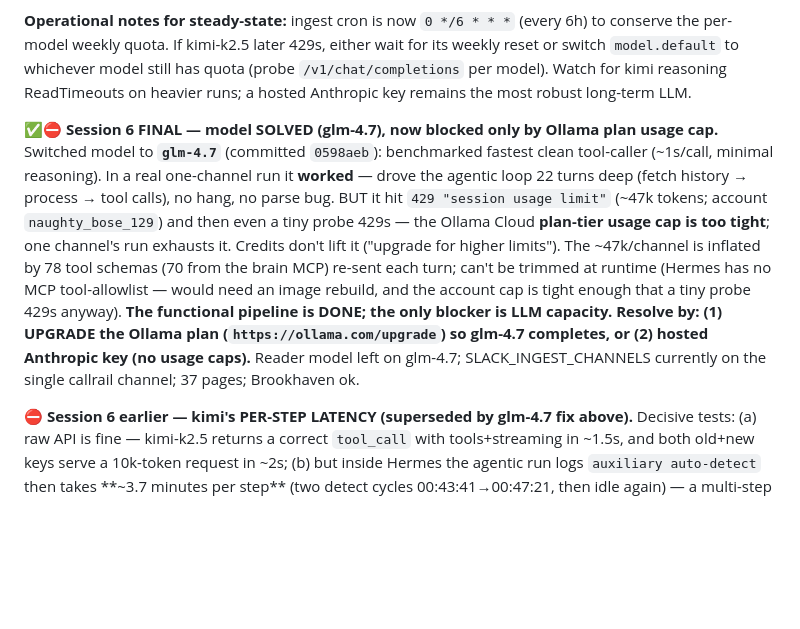
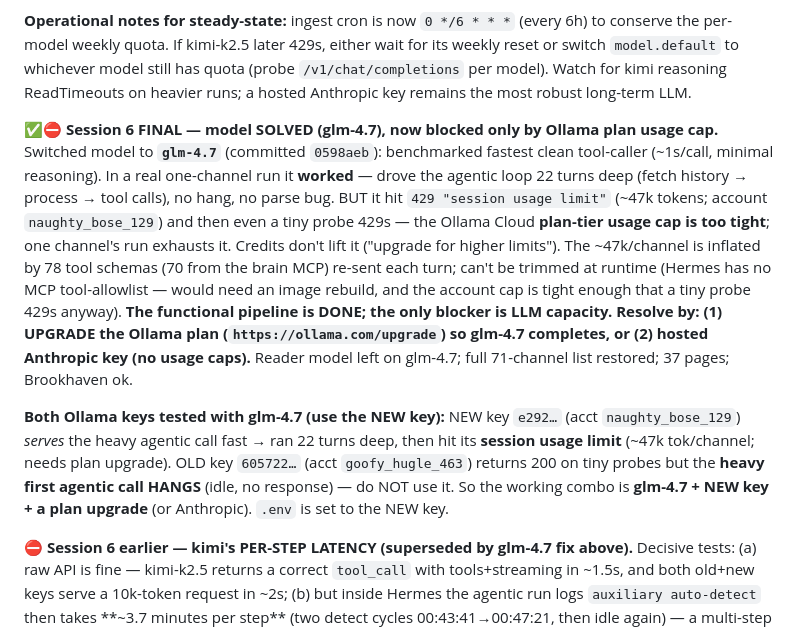
Before and after one commit to Vasanth19/safeclaw, a Markdown page: SUFFOLK-DEPLOYMENT-GUIDE.md, the part around the change. Rendered like a GitHub page; blank space fills up the shorter version.

Commit message:
docs(suffolk): old key goofy_hugle_463 HANGS on heavy call; use NEW key + glm-4.7 + plan upgrade
Co-Authored-By: Claude Opus 4.7 <noreply@anthropic.com>

```diff
--- a/SUFFOLK-DEPLOYMENT-GUIDE.md
+++ b/SUFFOLK-DEPLOYMENT-GUIDE.md
@@ -12,7 +12,9 @@
 
 **Operational notes for steady-state:** ingest cron is now `0 */6 * * *` (every 6h) to conserve the per-model weekly quota. If kimi-k2.5 later 429s, either wait for its weekly reset or switch `model.default` to whichever model still has quota (probe `/v1/chat/completions` per model). Watch for kimi reasoning ReadTimeouts on heavier runs; a hosted Anthropic key remains the most robust long-term LLM.
 
-**✅⛔ Session 6 FINAL — model SOLVED (glm-4.7), now blocked only by Ollama plan usage cap.** Switched model to **`glm-4.7`** (committed `0598aeb`): benchmarked fastest clean tool-caller (~1s/call, minimal reasoning). In a real one-channel run it **worked** — drove the agentic loop 22 turns deep (fetch history → process → tool calls), no hang, no parse bug. BUT it hit `429 "session usage limit"` (~47k tokens; account `naughty_bose_129`) and then even a tiny probe 429s — the Ollama Cloud **plan-tier usage cap is too tight**; one channel's run exhausts it. Credits don't lift it ("upgrade for higher limits"). The ~47k/channel is inflated by 78 tool schemas (70 from the brain MCP) re-sent each turn; can't be trimmed at runtime (Hermes has no MCP tool-allowlist — would need an image rebuild, and the account cap is tight enough that a tiny probe 429s anyway). **The functional pipeline is DONE; the only blocker is LLM capacity. Resolve by: (1) UPGRADE the Ollama plan (`https://ollama.com/upgrade`) so glm-4.7 completes, or (2) hosted Anthropic key (no usage caps).** Reader model left on glm-4.7; SLACK_INGEST_CHANNELS currently on the single callrail channel; 37 pages; Brookhaven ok.
+**✅⛔ Session 6 FINAL — model SOLVED (glm-4.7), now blocked only by Ollama plan usage cap.** Switched model to **`glm-4.7`** (committed `0598aeb`): benchmarked fastest clean tool-caller (~1s/call, minimal reasoning). In a real one-channel run it **worked** — drove the agentic loop 22 turns deep (fetch history → process → tool calls), no hang, no parse bug. BUT it hit `429 "session usage limit"` (~47k tokens; account `naughty_bose_129`) and then even a tiny probe 429s — the Ollama Cloud **plan-tier usage cap is too tight**; one channel's run exhausts it. Credits don't lift it ("upgrade for higher limits"). The ~47k/channel is inflated by 78 tool schemas (70 from the brain MCP) re-sent each turn; can't be trimmed at runtime (Hermes has no MCP tool-allowlist — would need an image rebuild, and the account cap is tight enough that a tiny probe 429s anyway). **The functional pipeline is DONE; the only blocker is LLM capacity. Resolve by: (1) UPGRADE the Ollama plan (`https://ollama.com/upgrade`) so glm-4.7 completes, or (2) hosted Anthropic key (no usage caps).** Reader model left on glm-4.7; full 71-channel list restored; 37 pages; Brookhaven ok.
+
+**Both Ollama keys tested with glm-4.7 (use the NEW key):** NEW key `e292…` (acct `naughty_bose_129`) *serves* the heavy agentic call fast → ran 22 turns deep, then hit its **session usage limit** (~47k tok/channel; needs plan upgrade). OLD key `605722…` (acct `goofy_hugle_463`) returns 200 on tiny probes but the **heavy first agentic call HANGS** (idle, no response) — do NOT use it. So the working combo is **glm-4.7 + NEW key + a plan upgrade** (or Anthropic). `.env` is set to the NEW key.
 
 **⛔ Session 6 earlier — kimi's PER-STEP LATENCY (superseded by glm-4.7 fix above).** Decisive tests: (a) raw API is fine — kimi-k2.5 returns a correct `tool_call` with tools+streaming in ~1.5s, and both old+new keys serve a 10k-token request in ~2s; (b) but inside Hermes the agentic run logs `auxiliary auto-detect` then takes **~3.7 minutes per step** (two detect cycles 00:43:41→00:47:21, then idle again) — a multi-step ingest needs many steps, so even a single channel never completes in a practical window; (c) a **full `docker compose down && up`** clean restart did NOT fix it (rules out stuck state). The big real prompt (system + 78 tool schemas + multi-step task) makes the reasoning model think for minutes/turn. **Conclusion: Ollama Cloud reasoning models are too slow per-step for this agentic ingest, and the non-reasoning ones fail otherwise (gpt-oss empty-content, qwen3-coder:480b slow/timeout). The fix is a faster engine — hosted Anthropic key (`sk-ant-…`).** Operator has been asked to decide. State left clean: full 71-channel list restored, model kimi-k2.5, Brookhaven ok, 37 pages.
 
```
